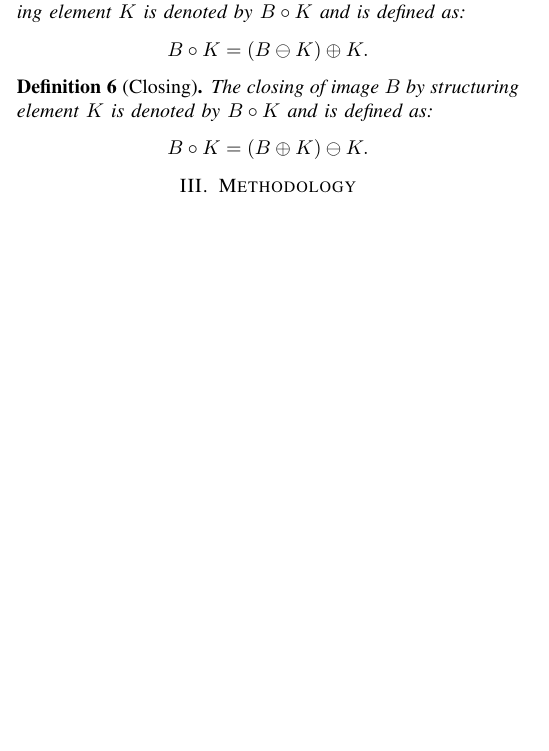
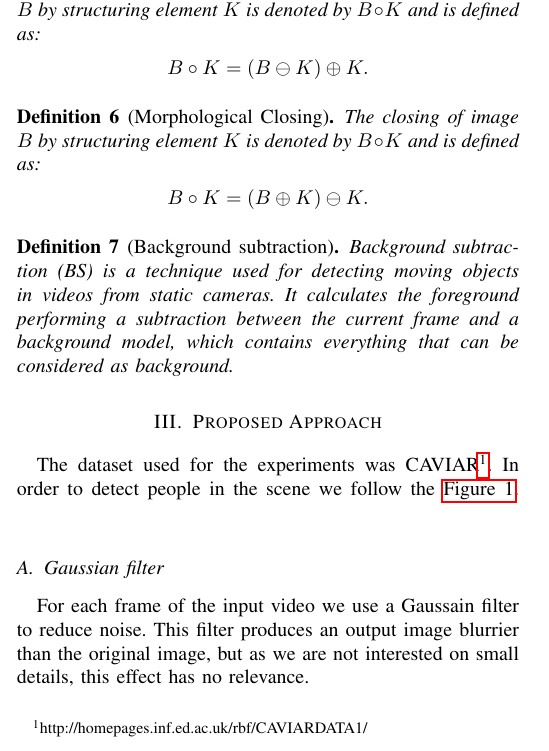
Before and after one commit to thales-nascimento/cefetmg-vision-finalproject, a LaTeX problem sheet (latex/example.tex): part of one column of the page before the commit and part of one column of page 1 of 2 after it, cut so that both start at the same text, the shorter picture padded with empty space. The pictures show the PDF file latex/example.pdf that the author committed with the source.

Commit message:
adicionado binarios

```diff
--- a/latex/example.tex
+++ b/latex/example.tex
@@ -80,23 +78,39 @@ O trabalho de Padua~\cite{padua2014sistema} desenvolve um sistema baseado em vis
 			e^{\frac{(y-\mu_{y})^{2}}{2\sigma^{2}}}.$$
 
 \end{definition}
-\begin{definition}[Dilation]
+\begin{definition}[Morphological Dilation]
 	Dilation is the morphological transformation which combines two sets using vector addition of set elements. Let A and B be subsets of image carrier $\Omega$. The dilation is defined as: $$A \oplus B=\{c\in\Omega|c=a+b \text{ for some }a\in A\text{  and }b \in B\}.$$
 \end{definition}
 
-\begin{definition}[Erosion]
+\begin{definition}[Morphological Erosion]
 Erosion is the morphological dual to dilation.Let A and B be subsets of image carrier $\Omega$. The erosion is defined as: $$A \ominus B=\{x\in\Omega | x+b \in A \text{ for every }b\in B.$$
 \end{definition}
 
-\begin{definition}[Opening]
+\begin{definition}[Morphological Opening]
 The opening of image $B$ by structuring	element $K$ is denoted by $B \circ K$ and is defined as: $$B \circ K =(B \ominus K) \oplus K.$$
 \end{definition}
 
-\begin{definition}[Closing]
+\begin{definition}[Morphological Closing]
 The closing of image $B$ by structuring	element $K$ is denoted by $B \circ K$ and is defined as: $$B \circ K =(B \oplus K) \ominus K.$$
 \end{definition}
 
-\section{Methodology}
+\begin{definition}[Background subtraction]
+Background subtraction (BS) is a technique used for detecting moving objects in videos from static cameras. It calculates the foreground performing a subtraction between the current frame and a background model, which contains everything that can be considered as background.
+\end{definition}
+
+\section{Proposed Approach}
+The dataset used for the experiments was CAVIAR\footnote{http://homepages.inf.ed.ac.uk/rbf/CAVIARDATA1/}. In order to detect people in the scene we follow the \autoref{diagramablocos}.
+\begin{figure}[h]
+	\centering
+	\includegraphics[height=12cm]{figs/diagrama_blocks}
+	\caption{pudim}
+	\label{diagramablocos}
+\end{figure}
+
+\subsection{Gaussian filter}
+	For each frame of the input video we use a Gaussain filter to reduce noise. This filter produces an output image blurrier than the original image, but as we are not interested on small details, this effect has no relevance.
+\subsection{Background subtraction}
+	With each filtered frame, the system perform a background subtraction in order to segment the image and detect people in the scene. While there are many BS implementations, our application demands an adaptive technique that is able to update its background model when the scene changes permanently, for example when a customer removes a product from the shelve. For that reason, we used the BS technique proposed by Zivkovic~\cite{zivkovic2004improved}, which is implemented in OpenCV~\cite{opencv_library}. The parameters used for the algorithm were experimentally defined, according to the dataset used in order to better segment people on scene.
 
 \section{Experimental results}
 %descrever o experimento, falar que fizemos uma deteccao manual
```
Also changed, not shown: latex/example.bbl, latex/example.pdf, latex/figs/diagrama_blocks.png (added), latex/example.tex (2 more changed lines), 8 other files.
